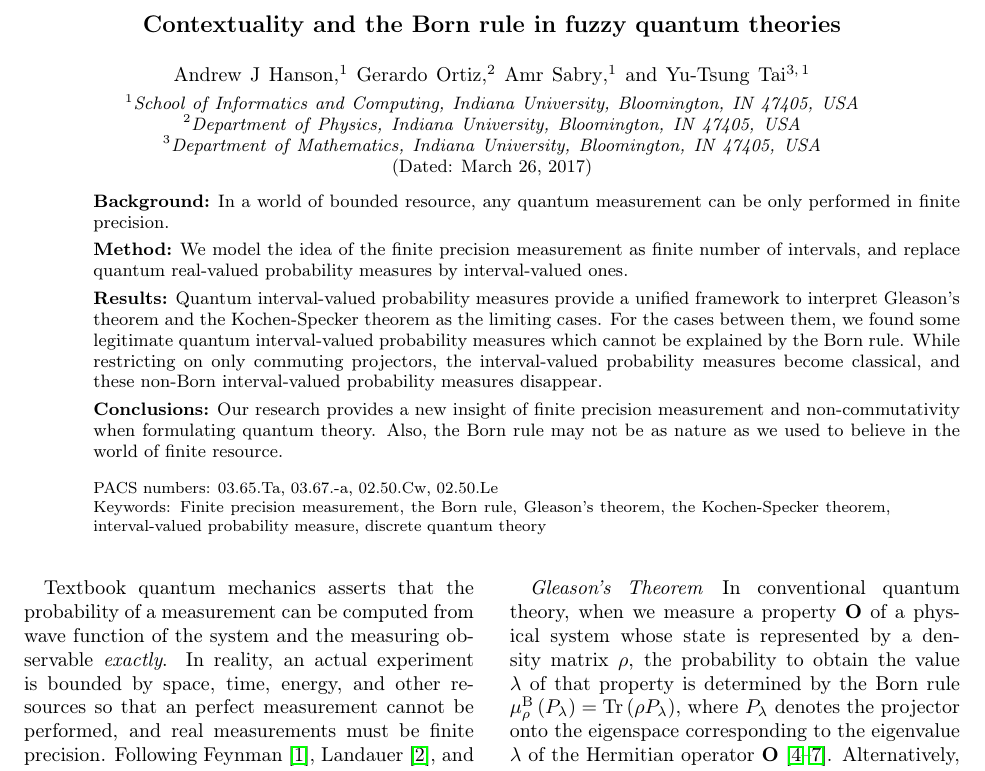
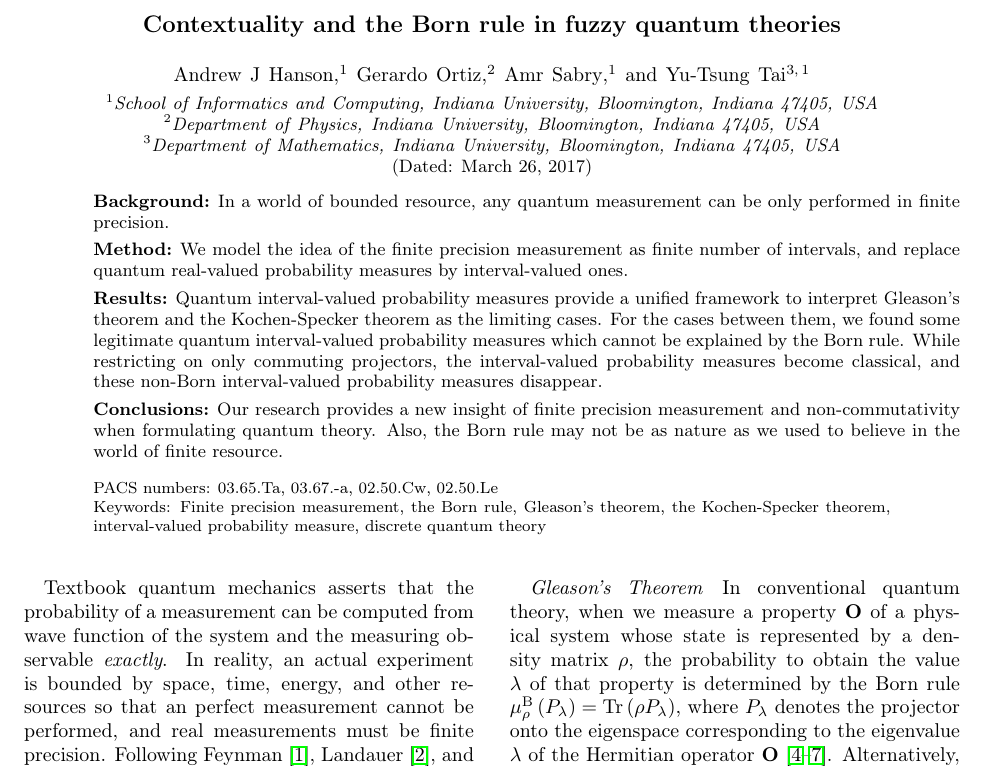
Before and after one commit to yuttai/Contextuality-and-Nonlocality-in-Discrete-Quantum-Theory, a LaTeX paper (prop_letter.tex): part of page 1 of 4 before the commit and part of page 1 of 5 after it, cut so that both start at the same text. Compiled offline with pdfLaTeX.

Commit message:
prop_letter.tex Updaitng according to "APS Author Guide for REVTEX 4.1" until "V.7. Boxes"... I don't know how to handle \mbox so far...

```diff
--- a/prop_letter.tex
+++ b/prop_letter.tex
@@ -1,5 +1,5 @@
 \documentclass[english,reprint, aps, prl,superscriptaddress, showpacs,
-showkeys]{revtex4-1}
+showkeys, longbibliography]{revtex4-1}
 \usepackage{fullpage}
 \usepackage[T1,T2A]{fontenc}
 \usepackage[utf8]{inputenc}
@@ -56,42 +56,42 @@ showkeys]{revtex4-1}
 
 \author{Andrew J Hanson}
 \affiliation{School of Informatics and Computing, Indiana University, Bloomington,
-IN 47405, USA}
+Indiana 47405, USA}
 
 \author{Gerardo Ortiz}
-\affiliation{Department of Physics, Indiana University, Bloomington, IN 47405,
+\affiliation{Department of Physics, Indiana University, Bloomington, Indiana 47405,
 USA}
 
 \author{Amr Sabry}
 \affiliation{School of Informatics and Computing, Indiana University, Bloomington,
-IN 47405, USA}
+Indiana 47405, USA}
 
 \author{Yu-Tsung Tai}
-\affiliation{Department of Mathematics, Indiana University, Bloomington, IN 47405,
+\affiliation{Department of Mathematics, Indiana University, Bloomington, Indiana 47405,
 USA}
 \affiliation{School of Informatics and Computing, Indiana University, Bloomington,
-IN 47405, USA}
+Indiana 47405, USA}
 
 \date{\today}
 
 \begin{abstract}
 \begin{description}
 \item [{Background}] In a world of bounded resource, any quantum measurement
-can be only performed in finite precision. {\small \par}
+can be only performed in finite precision.
 \item [{Method}] We model the idea of the finite precision measurement
 as finite number of intervals, and replace quantum real-valued probability
-measures by interval-valued ones.{\small \par}
+measures by interval-valued ones.
 \item [{Results}] Quantum interval-valued probability measures provide
 a unified framework to interpret Gleason's theorem and the Kochen-Specker
 theorem as the limiting cases. For the cases between them, we found
 some legitimate quantum interval-valued probability measures which
 cannot be explained by the Born rule. While restricting on only commuting
 projectors, the interval-valued probability measures become classical,
-and these non-Born interval-valued probability measures disappear. {\small \par}
+and these non-Born interval-valued probability measures disappear.
 \item [{Conclusions}] Our research provides a new insight of finite precision
 measurement and non-commutativity when formulating quantum theory.
 Also, the Born rule may not be as nature as we used to believe in
-the world of finite resource.{\small \par}
+the world of finite resource.
 \end{description}
 \end{abstract}
 
@@ -123,8 +123,8 @@ and introduce a new framework: quantum IVPM...\newpage{}
 In conventional quantum theory, when we measure a property $\mathbf{O}$
 of a physical system whose state is represented by a density matrix~$\rho$,
 the probability to obtain the value $\lambda$ of that property is determined by the
-Born rule $\mu_{\rho}^{\mathrm{\mathrm{B}}}\left(P_{\lambda}\right)=\Tr\left(\rho P_{\lambda}\right)$,
+Born rule $\mu_{\rho}^{\mathrm{B}}\left(P_{\lambda}\right)=\Tr\left(\rho P_{\lambda}\right)$,
 where $P_{\lambda}$ denotes the projector onto the eigenspace corresponding
 to the eigenvalue $\lambda$ of the Hermitian operator
-$\mathbf{O}$~\citep{Born1983,peres1995quantum,544199,Jaeger2007}.
+$\mathbf{O}$~\cite{Born1983,peres1995quantum,544199,Jaeger2007}.
 Alternatively, one may say that the state $\rho$ determines the
```
Also changed, not shown: prop_letter.tex (38 more changed lines), 1 other file.
